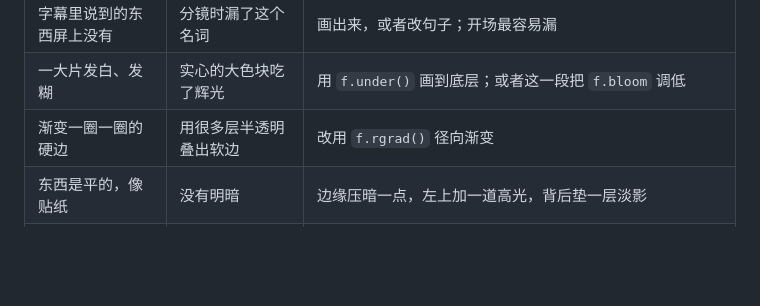
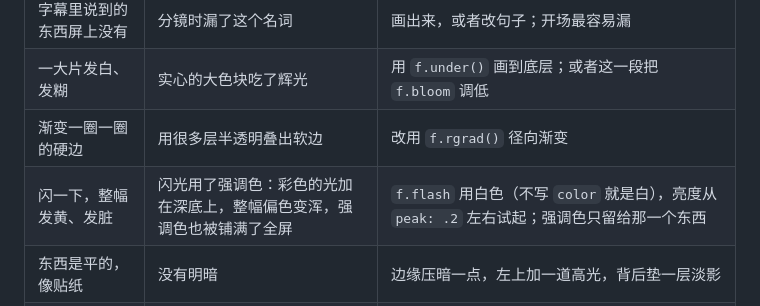
Before and after one commit to blakeguo7/vibe-explainer, a Markdown page: references/review.md, the part around the change. Drawn GitHub-style; blank space fills up the shorter version.

Commit message:
毛病表加一条：闪光别用强调色
做《两层楼》和演示片时都遇到过：片名那一下用琥珀色闪，彩色的光加在深底上，整幅发黄发脏。毛病表里补上这一行，写明改用白光、亮度从 peak .2 左右试起。

Co-Authored-By: Claude Opus 5.5 <noreply@anthropic.com>

```diff
--- a/references/review.md
+++ b/references/review.md
@@ -32,6 +32,7 @@ python engine/render.py <工程目录> --motion 8 10.5     # 一段时间里取
 | 字幕里说到的东西屏上没有 | 分镜时漏了这个名词 | 画出来，或者改句子；开场最容易漏 |
 | 一大片发白、发糊 | 实心的大色块吃了辉光 | 用 `f.under()` 画到底层；或者这一段把 `f.bloom` 调低 |
 | 渐变一圈一圈的硬边 | 用很多层半透明叠出软边 | 改用 `f.rgrad()` 径向渐变 |
+| 闪一下，整幅发黄、发脏 | 闪光用了强调色：彩色的光加在深底上，整幅偏色变浑，强调色也被铺满了全屏 | `f.flash` 用白色（不写 `color` 就是白），亮度从 `peak: .2` 左右试起；强调色只留给那一个东西 |
 | 东西是平的，像贴纸 | 没有明暗 | 边缘压暗一点，左上加一道高光，背后垫一层淡影 |
 | 线压在东西上面 | 线画在内容层，东西画在底层 | 线也画进底层、先画线再画东西，或者把线头收在东西的边上 |
 | 小字压在主体上读不清 | 标注放得太近 | 拉到主体外面，用一根细线连过去；一镜最多一条小字 |
```
